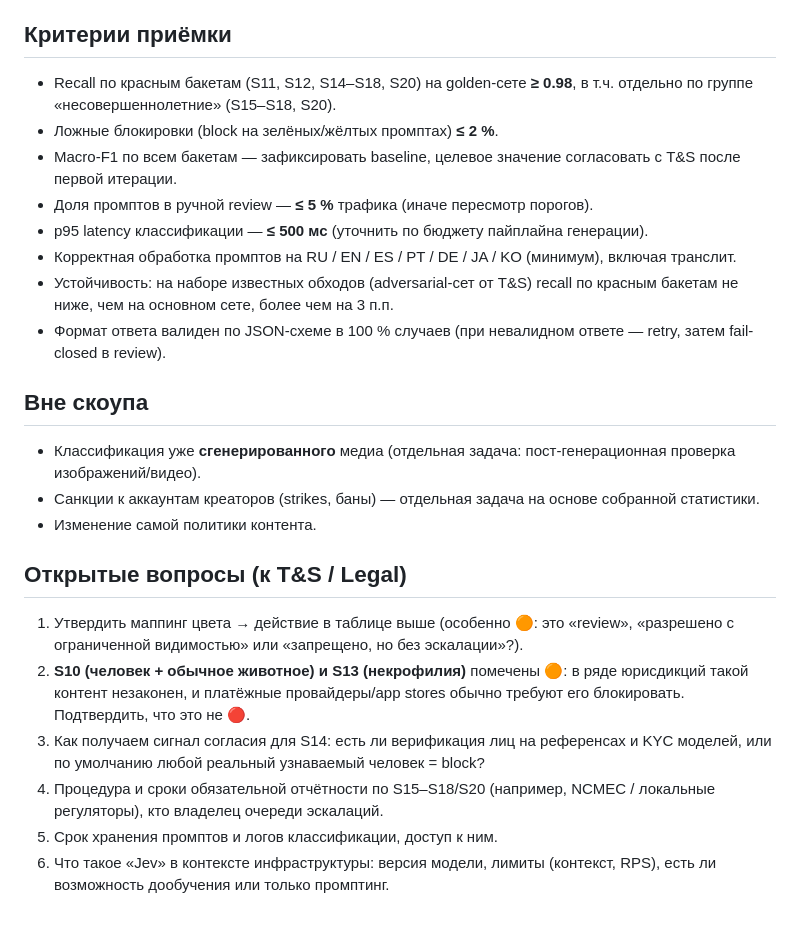
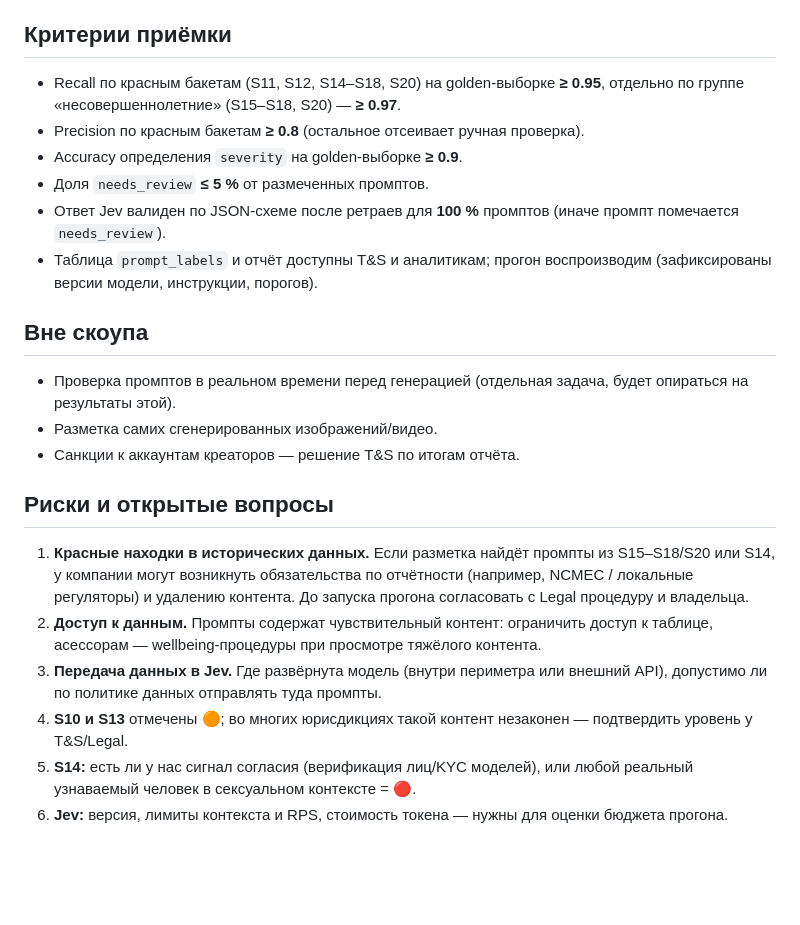
Before and after one commit to evlampi9a/1, a Markdown page: docs/task-prompt-moderation-jev.md, the part around one of its changes. GitHub-like rendering; blank space fills up the shorter version.

```diff
--- a/docs/task-prompt-moderation-jev.md
+++ b/docs/task-prompt-moderation-jev.md
@@ -109,26 +89,24 @@
 
 ## Критерии приёмки
 
-- Recall по красным бакетам (S11, S12, S14–S18, S20) на golden-сете **≥ 0.98**, в т.ч. отдельно по группе «несовершеннолетние» (S15–S18, S20).
-- Ложные блокировки (block на зелёных/жёлтых промптах) **≤ 2 %**.
-- Macro-F1 по всем бакетам — зафиксировать baseline, целевое значение согласовать с T&S после первой итерации.
-- Доля промптов в ручной review — **≤ 5 %** трафика (иначе пересмотр порогов).
-- p95 latency классификации — **≤ 500 мс** (уточнить по бюджету пайплайна генерации).
-- Корректная обработка промптов на RU / EN / ES / PT / DE / JA / KO (минимум), включая транслит.
-- Устойчивость: на наборе известных обходов (adversarial-сет от T&S) recall по красным бакетам не ниже, чем на основном сете, более чем на 3 п.п.
-- Формат ответа валиден по JSON-схеме в 100 % случаев (при невалидном ответе — retry, затем fail-closed в review).
+- Recall по красным бакетам (S11, S12, S14–S18, S20) на golden-выборке **≥ 0.95**, отдельно по группе «несовершеннолетние» (S15–S18, S20) — **≥ 0.97**.
+- Precision по красным бакетам **≥ 0.8** (остальное отсеивает ручная проверка).
+- Accuracy определения `severity` на golden-выборке **≥ 0.9**.
+- Доля `needs_review` **≤ 5 %** от размеченных промптов.
+- Ответ Jev валиден по JSON-схеме после ретраев для **100 %** промптов (иначе промпт помечается `needs_review`).
+- Таблица `prompt_labels` и отчёт доступны T&S и аналитикам; прогон воспроизводим (зафиксированы версии модели, инструкции, порогов).
 
 ## Вне скоупа
 
-- Классификация уже **сгенерированного** медиа (отдельная задача: пост-генерационная проверка изображений/видео).
-- Санкции к аккаунтам креаторов (strikes, баны) — отдельная задача на основе собранной статистики.
-- Изменение самой политики контента.
+- Проверка промптов в реальном времени перед генерацией (отдельная задача, будет опираться на результаты этой).
+- Разметка самих сгенерированных изображений/видео.
+- Санкции к аккаунтам креаторов — решение T&S по итогам отчёта.
 
-## Открытые вопросы (к T&S / Legal)
+## Риски и открытые вопросы
 
-1. Утвердить маппинг цвета → действие в таблице выше (особенно 🟠: это «review», «разрешено с ограниченной видимостью» или «запрещено, но без эскалации»?).
-2. **S10 (человек + обычное животное) и S13 (некрофилия)** помечены 🟠: в ряде юрисдикций такой контент незаконен, и платёжные провайдеры/app stores обычно требуют его блокировать. Подтвердить, что это не 🔴.
-3. Как получаем сигнал согласия для S14: есть ли верификация лиц на референсах и KYC моделей, или по умолчанию любой реальный узнаваемый человек = block?
-4. Процедура и сроки обязательной отчётности по S15–S18/S20 (например, NCMEC / локальные регуляторы), кто владелец очереди эскалаций.
-5. Срок хранения промптов и логов классификации, доступ к ним.
-6. Что такое «Jev» в контексте инфраструктуры: версия модели, лимиты (контекст, RPS), есть ли возможность дообучения или только промптинг.
+1. **Красные находки в исторических данных.** Если разметка найдёт промпты из S15–S18/S20 или S14, у компании могут возникнуть обязательства по отчётности (например, NCMEC / локальные регуляторы) и удалению контента. До запуска прогона согласовать с Legal процедуру и владельца.
+2. **Доступ к данным.** Промпты содержат чувствительный контент: ограничить доступ к таблице, асессорам — wellbeing-процедуры при просмотре тяжёлого контента.
+3. **Передача данных в Jev.** Где развёрнута модель (внутри периметра или внешний API), допустимо ли по политике данных отправлять туда промпты.
+4. **S10 и S13** отмечены 🟠; во многих юрисдикциях такой контент незаконен — подтвердить уровень у T&S/Legal.
+5. **S14:** есть ли у нас сигнал согласия (верификация лиц/KYC моделей), или любой реальный узнаваемый человек в сексуальном контексте = 🔴.
+6. **Jev:** версия, лимиты контекста и RPS, стоимость токена — нужны для оценки бюджета прогона.
```
Also changed, not shown: other parts of docs/task-prompt-moderation-jev.md (+68 -88 lines).
